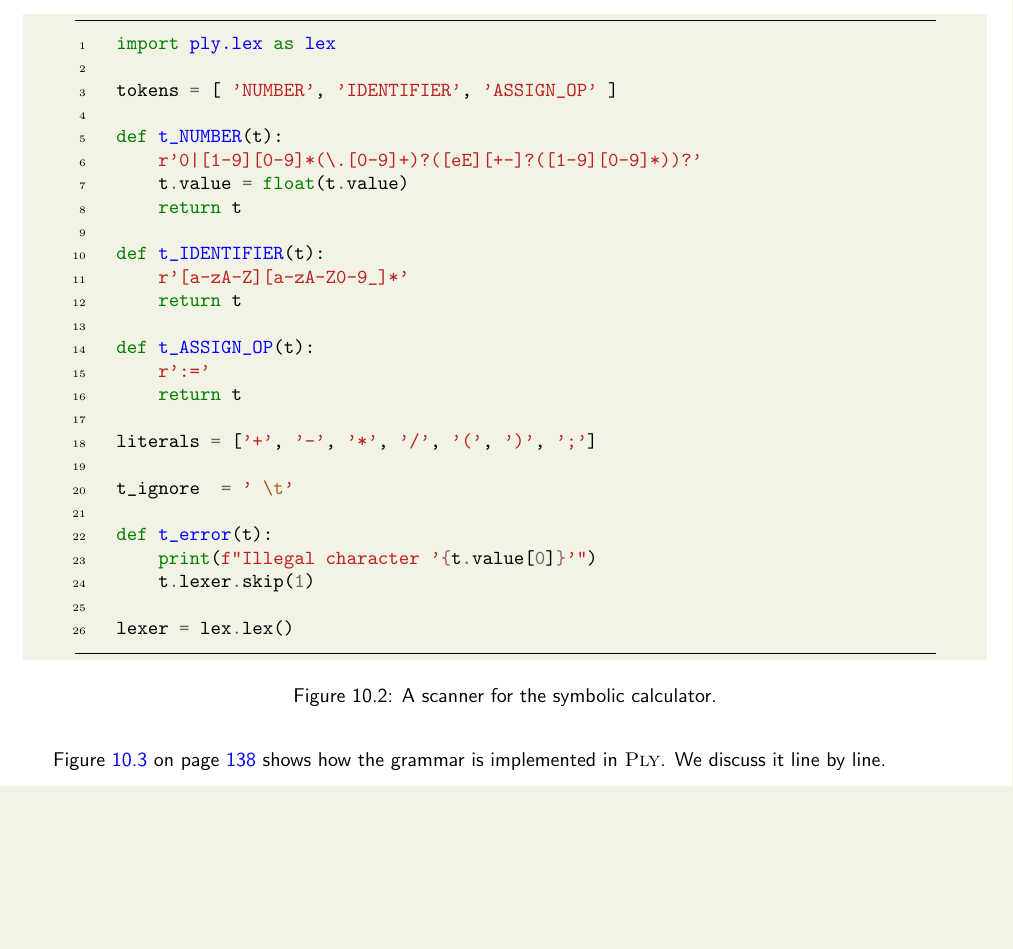
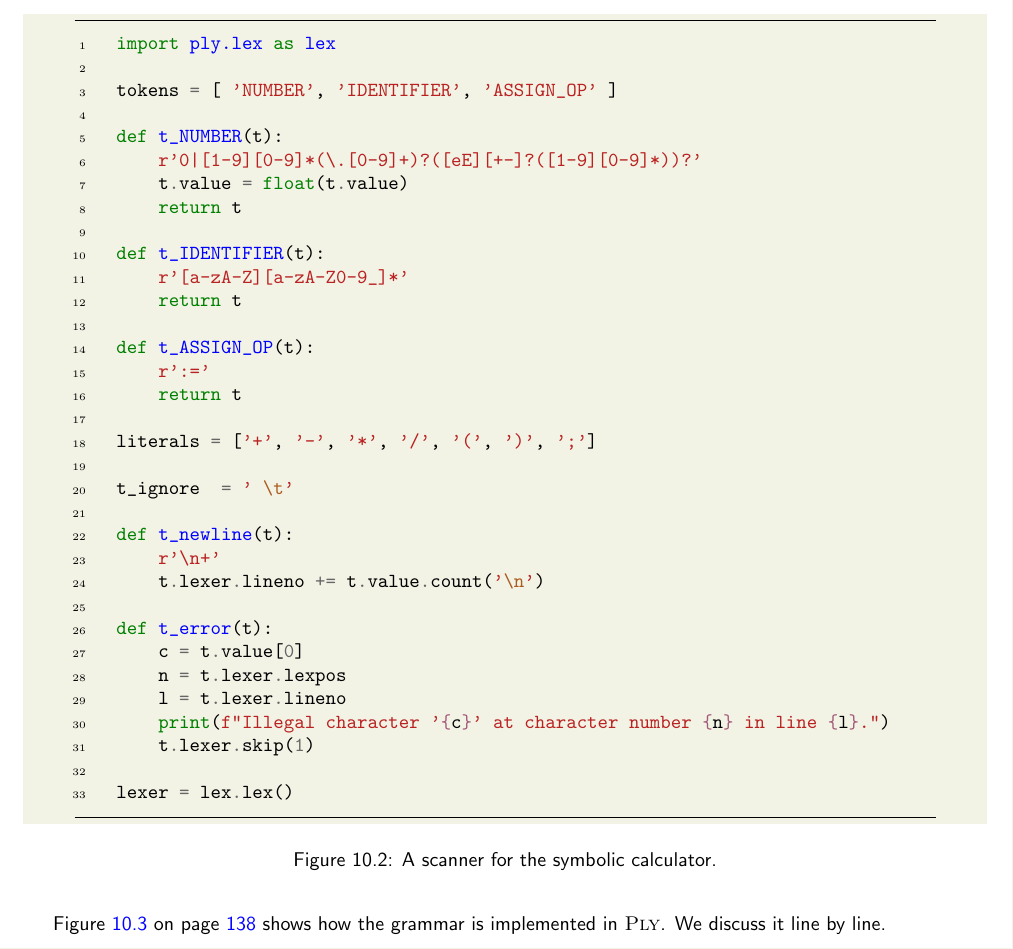
Before and after one commit to karlstroetmann/Formal-Languages, a LaTeX thesis (Lecture-Notes/formal-languages.tex, which reads Lecture-Notes/ply-yacc.tex): part of page 138 of 195 before the commit and part of page 138 of 196 after it, cut so that both start at the same text, the shorter picture padded with empty space. Compiled offline with pdfLaTeX; the source files are stored in an older character set and shown here as Unicode.

Commit message:
error message updated

```diff
--- a/Lecture-Notes/ply-yacc.tex
+++ b/Lecture-Notes/ply-yacc.tex
@@ -77,8 +77,15 @@ no need for further discussions here.
 
     t_ignore  = ' \t'
 
+    def t_newline(t):
+        r'\n+'
+        t.lexer.lineno += t.value.count('\n')
+
     def t_error(t):
-        print(f"Illegal character '{t.value[0]}'")
+        c = t.value[0]
+        n = t.lexer.lexpos
+        l = t.lexer.lineno
+        print(f"Illegal character '{c}' at character number {n} in line {l}.")
         t.lexer.skip(1)
 
     lexer = lex.lex()
```
Also changed, not shown: 4 other files.
